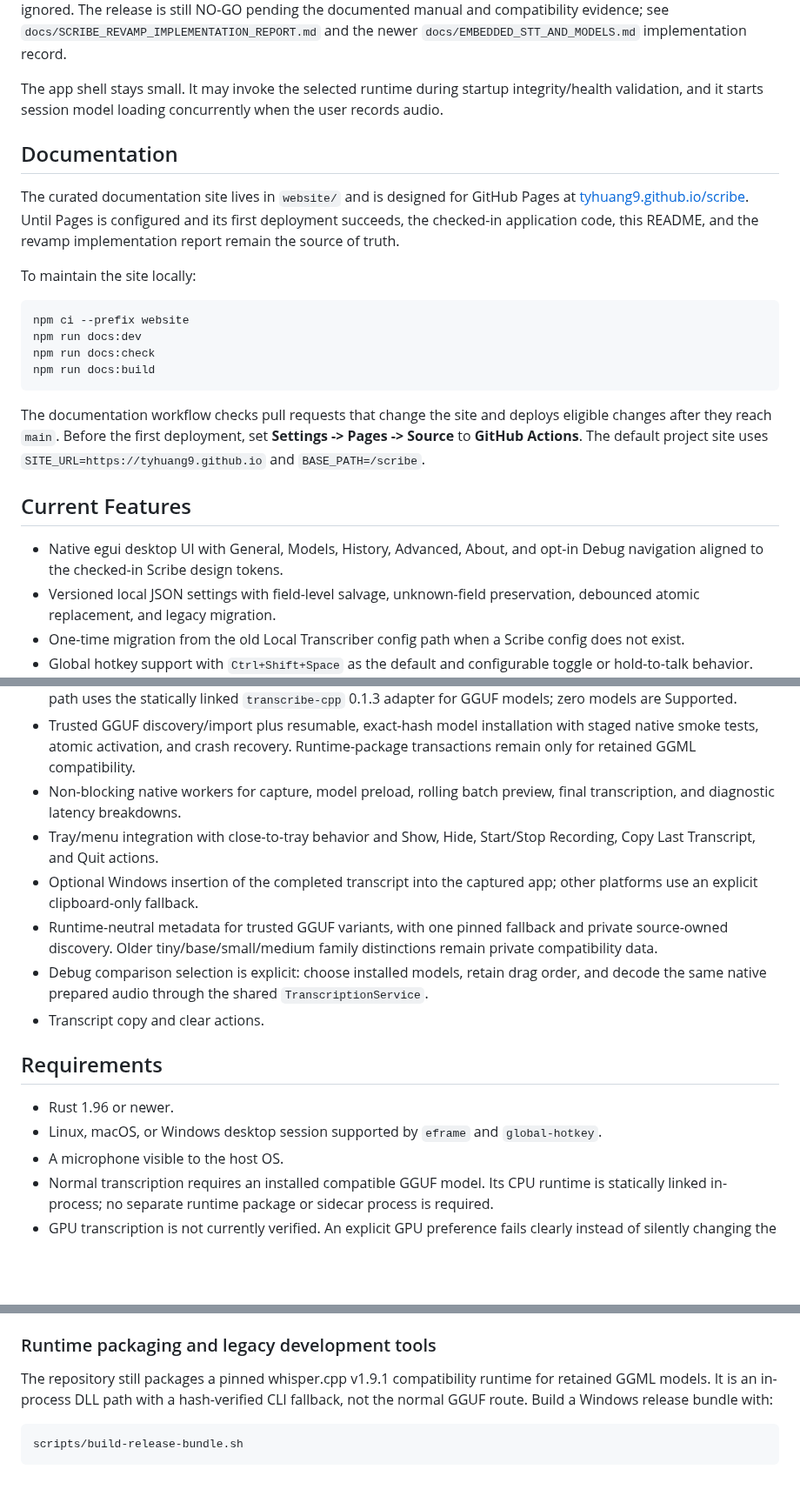
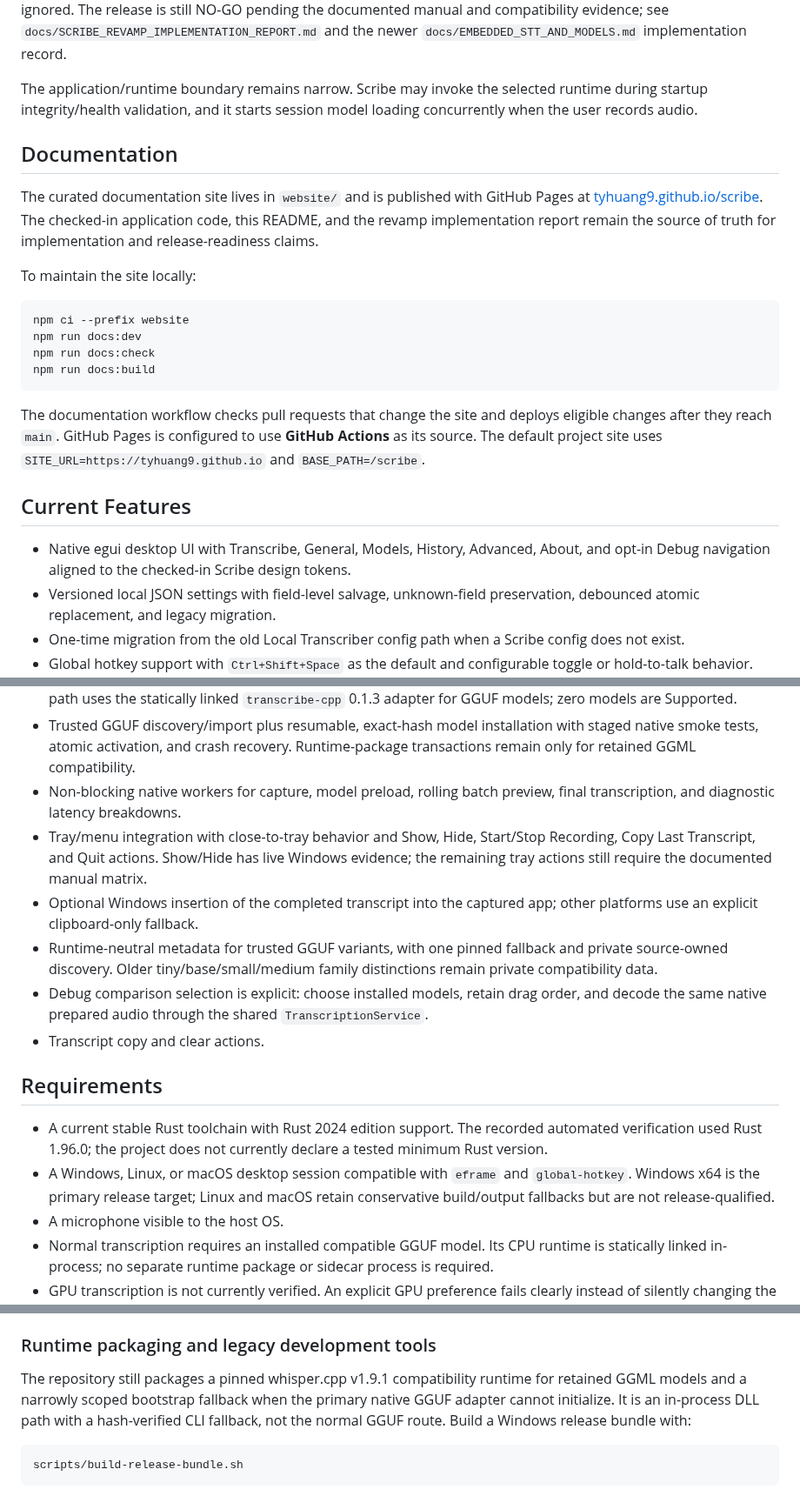
Before and after one commit to tyhuang9/scribe, a Markdown page: README.md, 3 parts joined by grey strips. Shown at 87% size. GitHub-like rendering; blank space fills up the shorter version.

Commit message:
Correct revamp documentation status

````diff
--- a/README.md
+++ b/README.md
@@ -16,17 +16,16 @@ documented manual and compatibility evidence; see
 `docs/SCRIBE_REVAMP_IMPLEMENTATION_REPORT.md` and the newer
 `docs/EMBEDDED_STT_AND_MODELS.md` implementation record.
 
-The app shell stays small. It may invoke the selected runtime during startup
-integrity/health validation, and it starts session model loading concurrently
-when the user records audio.
+The application/runtime boundary remains narrow. Scribe may invoke the selected
+runtime during startup integrity/health validation, and it starts session model
+loading concurrently when the user records audio.
 
 ## Documentation
 
-The curated documentation site lives in `website/` and is designed for GitHub
-Pages at [tyhuang9.github.io/scribe](https://tyhuang9.github.io/scribe/). Until
-Pages is configured and its first deployment succeeds, the checked-in
-application code, this README, and the revamp implementation report remain the
-source of truth.
+The curated documentation site lives in `website/` and is published with GitHub
+Pages at [tyhuang9.github.io/scribe](https://tyhuang9.github.io/scribe/). The
+checked-in application code, this README, and the revamp implementation report
+remain the source of truth for implementation and release-readiness claims.
 
 To maintain the site locally:
 
@@ -38,13 +37,13 @@ npm run docs:build
 ```
 
 The documentation workflow checks pull requests that change the site and
-deploys eligible changes after they reach `main`. Before the first deployment,
-set **Settings -> Pages -> Source** to **GitHub Actions**. The default project
-site uses `SITE_URL=https://tyhuang9.github.io` and `BASE_PATH=/scribe`.
+deploys eligible changes after they reach `main`. GitHub Pages is configured to
+use **GitHub Actions** as its source. The default project site uses
+`SITE_URL=https://tyhuang9.github.io` and `BASE_PATH=/scribe`.
 
 ## Current Features
 
-- Native egui desktop UI with General, Models, History, Advanced, About, and opt-in Debug navigation aligned to the checked-in Scribe design tokens.
+- Native egui desktop UI with Transcribe, General, Models, History, Advanced, About, and opt-in Debug navigation aligned to the checked-in Scribe design tokens.
 - Versioned local JSON settings with field-level salvage, unknown-field preservation, debounced atomic replacement, and legacy migration.
 - One-time migration from the old Local Transcriber config path when a Scribe config does not exist.
 - Global hotkey support with `Ctrl+Shift+Space` as the default and configurable toggle or hold-to-talk behavior.
@@ -52,7 +51,7 @@ site uses `SITE_URL=https://tyhuang9.github.io` and `BASE_PATH=/scribe`.
 - One application-level logical runtime kind, selected only by the private `RuntimeRouter`. The normal user-facing path uses the statically linked `transcribe-cpp` 0.1.3 adapter for GGUF models; zero models are Supported.
 - Trusted GGUF discovery/import plus resumable, exact-hash model installation with staged native smoke tests, atomic activation, and crash recovery. Runtime-package transactions remain only for retained GGML compatibility.
 - Non-blocking native workers for capture, model preload, rolling batch preview, final transcription, and diagnostic latency breakdowns.
-- Tray/menu integration with close-to-tray behavior and Show, Hide, Start/Stop Recording, Copy Last Transcript, and Quit actions.
+- Tray/menu integration with close-to-tray behavior and Show, Hide, Start/Stop Recording, Copy Last Transcript, and Quit actions. Show/Hide has live Windows evidence; the remaining tray actions still require the documented manual matrix.
 - Optional Windows insertion of the completed transcript into the captured app; other platforms use an explicit clipboard-only fallback.
 - Runtime-neutral metadata for trusted GGUF variants, with one pinned fallback and private source-owned discovery. Older tiny/base/small/medium family distinctions remain private compatibility data.
 - Debug comparison selection is explicit: choose installed models, retain drag order, and decode the same native prepared audio through the shared `TranscriptionService`.
@@ -60,8 +59,8 @@ site uses `SITE_URL=https://tyhuang9.github.io` and `BASE_PATH=/scribe`.
 
 ## Requirements
 
-- Rust 1.96 or newer.
-- Linux, macOS, or Windows desktop session supported by `eframe` and `global-hotkey`.
+- A current stable Rust toolchain with Rust 2024 edition support. The recorded automated verification used Rust 1.96.0; the project does not currently declare a tested minimum Rust version.
+- A Windows, Linux, or macOS desktop session compatible with `eframe` and `global-hotkey`. Windows x64 is the primary release target; Linux and macOS retain conservative build/output fallbacks but are not release-qualified.
 - A microphone visible to the host OS.
 - Normal transcription requires an installed compatible GGUF model. Its CPU runtime is statically linked in-process; no separate runtime package or sidecar process is required.
 - GPU transcription is not currently verified. An explicit GPU preference fails clearly instead of silently changing the backend.
@@ -203,9 +202,10 @@ Zipformer candidate has not passed the complete evidence gate.
 ### Runtime packaging and legacy development tools
 
 The repository still packages a pinned whisper.cpp v1.9.1 compatibility
-runtime for retained GGML models. It is an in-process DLL path with a
-hash-verified CLI fallback, not the normal GGUF route. Build a Windows release
-bundle with:
+runtime for retained GGML models and a narrowly scoped bootstrap fallback when
+the primary native GGUF adapter cannot initialize. It is an in-process DLL path
+with a hash-verified CLI fallback, not the normal GGUF route. Build a Windows
+release bundle with:
 
 ```bash
 scripts/build-release-bundle.sh
````
Also changed, not shown: other parts of README.md (+2 -2 lines), docs/SCRIBE_REVAMP.md (+5 -4 lines), docs/SCRIBE_REVAMP_IMPLEMENTATION_REPORT.md (+8 -3 lines).
